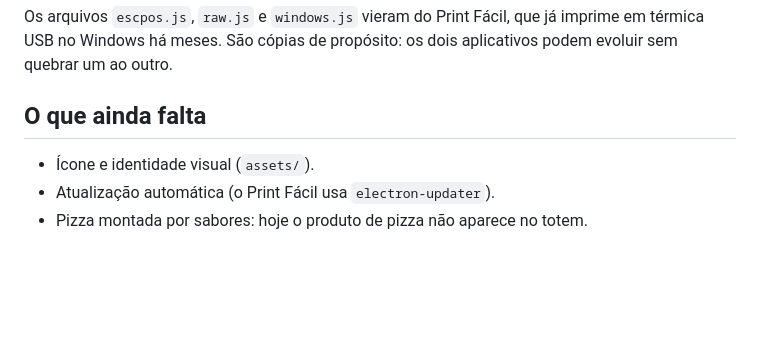
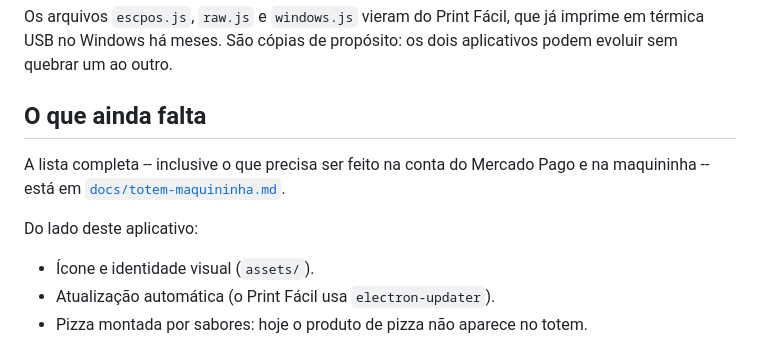
Before and after one commit to Viniciosmunuz/Menufacil, a Markdown page: totem-app/README.md, the part around the change. GitHub-like rendering; blank space fills up the shorter version.

```diff
--- a/totem-app/README.md
+++ b/totem-app/README.md
@@ -68,6 +68,11 @@ aplicativos podem evoluir sem quebrar um ao outro.
 
 ## O que ainda falta
 
+A lista completa -- inclusive o que precisa ser feito na conta do Mercado Pago e
+na maquininha -- está em [`docs/totem-maquininha.md`](../docs/totem-maquininha.md).
+
+Do lado deste aplicativo:
+
 - Ícone e identidade visual (`assets/`).
 - Atualização automática (o Print Fácil usa `electron-updater`).
 - Pizza montada por sabores: hoje o produto de pizza não aparece no totem.
```
Also changed, not shown: docs/totem-maquininha.md (added, +150 -0 lines).
